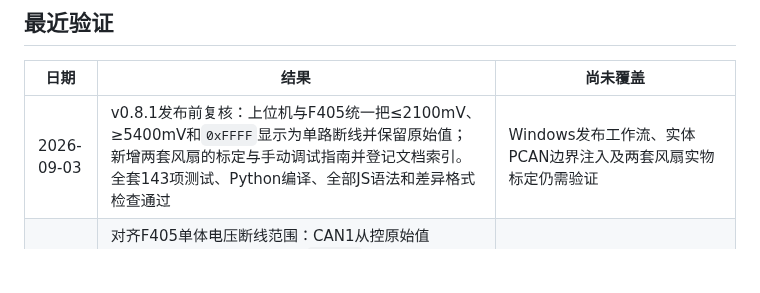
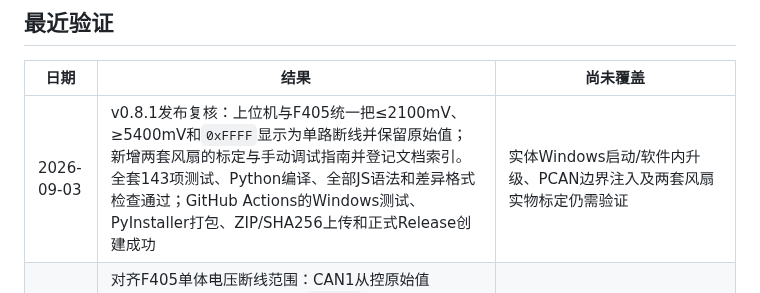
Before and after one commit to BITFSAE/can-host, a Markdown page: todo.md, the part around the change. Drawn GitHub-style; blank space fills up the shorter version.

Commit message:
docs: record v0.8.1 release verification

```diff
--- a/todo.md
+++ b/todo.md
@@ -97,7 +97,7 @@
 
 | 日期 | 结果 | 尚未覆盖 |
 |---|---|---|
-| 2026-09-03 | v0.8.1发布前复核：上位机与F405统一把≤2100mV、≥5400mV和`0xFFFF`显示为单路断线并保留原始值；新增两套风扇的标定与手动调试指南并登记文档索引。全套143项测试、Python编译、全部JS语法和差异格式检查通过 | Windows发布工作流、实体PCAN边界注入及两套风扇实物标定仍需验证 |
+| 2026-09-03 | v0.8.1发布复核：上位机与F405统一把≤2100mV、≥5400mV和`0xFFFF`显示为单路断线并保留原始值；新增两套风扇的标定与手动调试指南并登记文档索引。全套143项测试、Python编译、全部JS语法和差异格式检查通过；GitHub Actions的Windows测试、PyInstaller打包、ZIP/SHA256上传和正式Release创建成功 | 实体Windows启动/软件内升级、PCAN边界注入及两套风扇实物标定仍需验证 |
 | 2026-09-03 | 对齐F405单体电压断线范围：CAN1从控原始值≤2100mV、≥5400mV或为`0xFFFF`时，电芯格显示「断」并保留原始值供诊断，不再显示为过压、欠压或压差来源；同帧其他通道继续显示。边界2100/2101/5399/5400mV和6000mV已覆盖，全套143项测试通过 | 实体PCAN注入边界值后与F405的断线故障码、从控未就绪和Q3动作联调 |
 | 2026-09-03 | v0.8.0 发布前复核：底栏真实连接改为按保存参数一键连接/再次点击断开，模拟入口统一启停两套开发数据源；修复整车 RX/TX 合计、快捷栏高压/电流/SOC 独立回退、CAN 监视器可用源自动选择、风扇占空比单位和标定进度状态。143 项单测、Python 编译、全部 JS 语法和差异格式检查通过 | Windows PyWebView、双 PCAN 并发、实体 F405/FanController 与软件内更新仍待验证 |
 | 2026-09-01 | 发布 0.6.0 前复核：对照 BMS-MASTER-F405 `App/bms_can_protocol.c` 与 `DOC/CAN通信协议.md` 逐项核对协议版本 5、故障帧版本 4、告警开关帧版本与 23 个开关位、阈值/充电参数范围和强制位掩码，上位机与固件一致；固件 9d9123d 仅调整保护策略文档与强制策略注释，无帧格式变化。132 项单测、Python 编译和全部 JS `node --check` 通过；使用文档工具命令版本改为 5 | 实体 PCAN 与 F405 联调仍待验证 |
```
